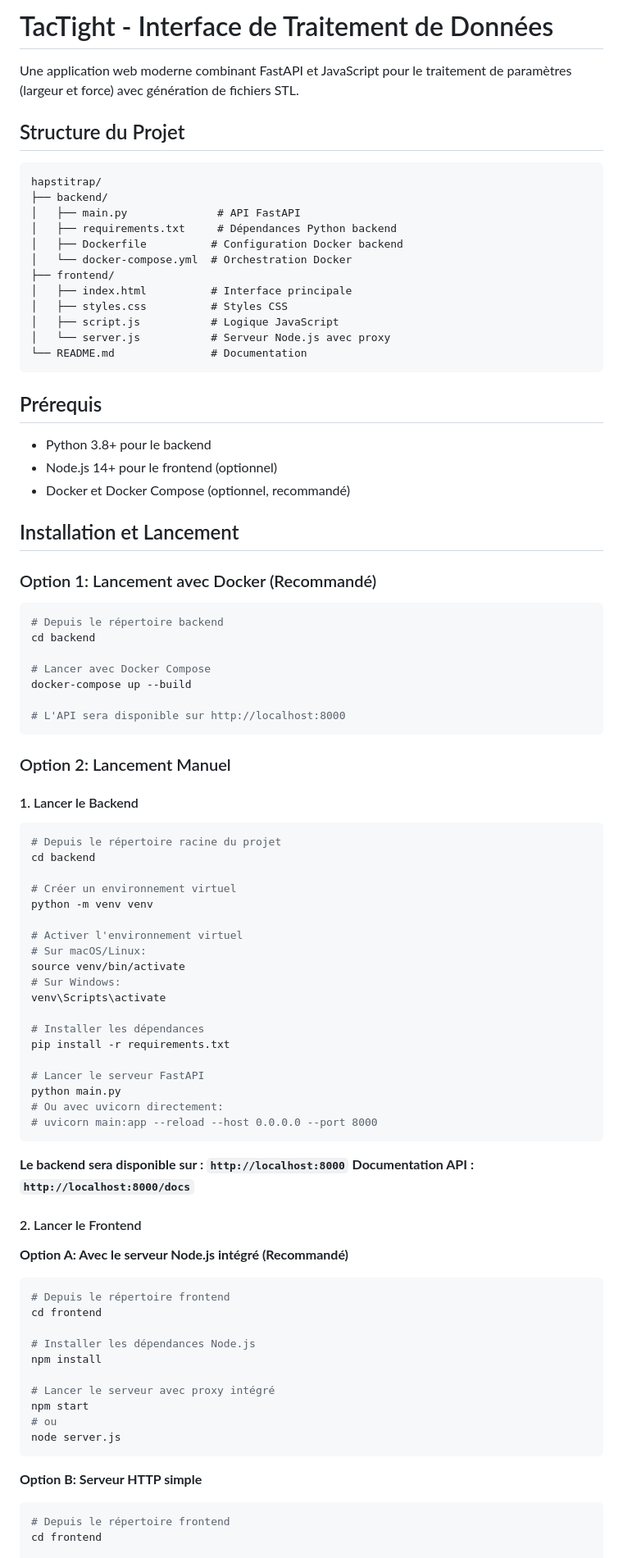
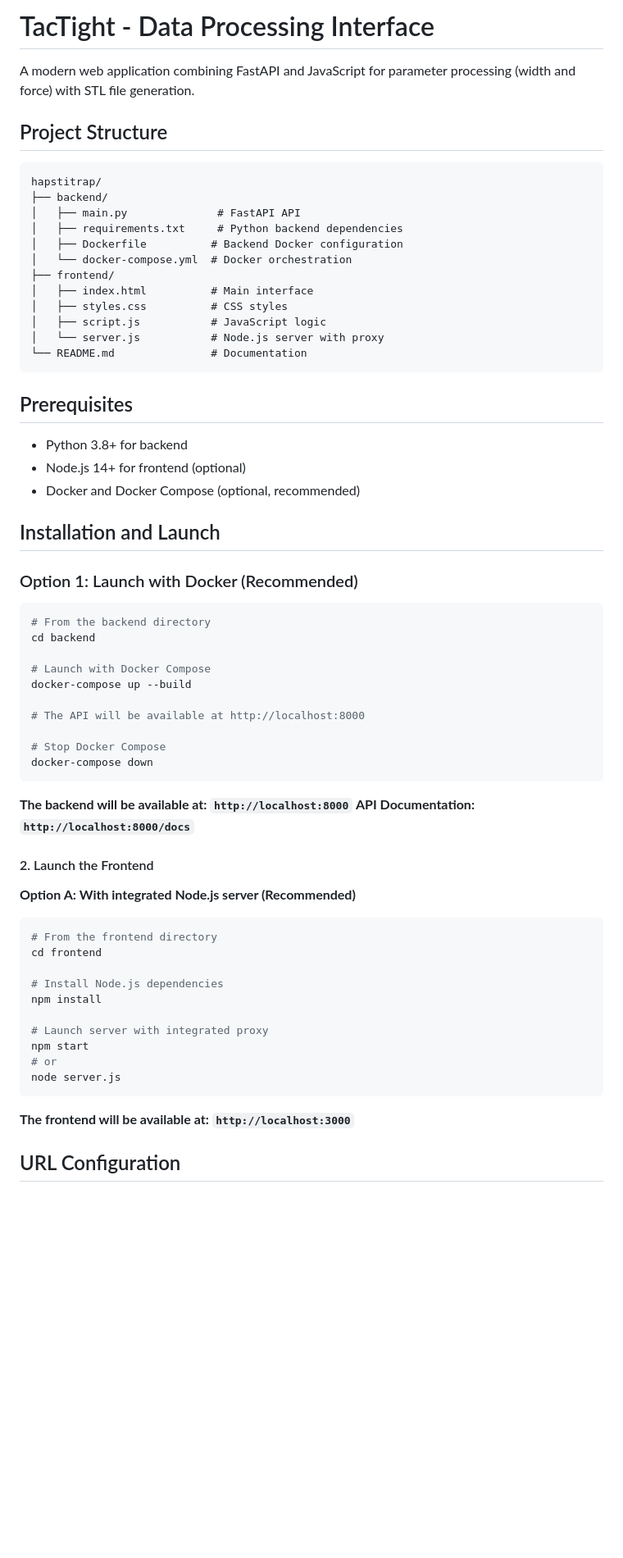
Before and after one commit to pefortin/TacTightGUI, a Markdown page: README.md, the part around the change printed below. Shown: that part at 82% size. Drawn GitHub-style; blank space fills up the shorter version.

````diff
--- a/README.md
+++ b/README.md
@@ -1,93 +1,68 @@
-# TacTight - Interface de Traitement de Données
+# TacTight - Data Processing Interface
 
-Une application web moderne combinant FastAPI et JavaScript pour le traitement de paramètres (largeur et force) avec génération de fichiers STL.
+A modern web application combining FastAPI and JavaScript for parameter processing (width and force) with STL file generation.
 
-## Structure du Projet
+## Project Structure
 
 ```
 hapstitrap/
 ├── backend/
-│   ├── main.py              # API FastAPI
-│   ├── requirements.txt     # Dépendances Python backend
-│   ├── Dockerfile          # Configuration Docker backend
-│   └── docker-compose.yml  # Orchestration Docker
+│   ├── main.py              # FastAPI API
+│   ├── requirements.txt     # Python backend dependencies
+│   ├── Dockerfile          # Backend Docker configuration
+│   └── docker-compose.yml  # Docker orchestration
 ├── frontend/
-│   ├── index.html          # Interface principale
-│   ├── styles.css          # Styles CSS
-│   ├── script.js           # Logique JavaScript
-│   └── server.js           # Serveur Node.js avec proxy
+│   ├── index.html          # Main interface
+│   ├── styles.css          # CSS styles
+│   ├── script.js           # JavaScript logic
+│   └── server.js           # Node.js server with proxy
 └── README.md               # Documentation
 ```
 
-## Prérequis
+## Prerequisites
 
-- Python 3.8+ pour le backend
-- Node.js 14+ pour le frontend (optionnel)
-- Docker et Docker Compose (optionnel, recommandé)
+- Python 3.8+ for backend
+- Node.js 14+ for frontend (optional)
+- Docker and Docker Compose (optional, recommended)
 
-## Installation et Lancement
+## Installation and Launch
 
-### Option 1: Lancement avec Docker (Recommandé)
+### Option 1: Launch with Docker (Recommended)
 
 ```bash
-# Depuis le répertoire backend
+# From the backend directory
 cd backend
 
-# Lancer avec Docker Compose
+# Launch with Docker Compose
 docker-compose up --build
 
-# L'API sera disponible sur http://localhost:8000
+# The API will be available at http://localhost:8000
+
+# Stop Docker Compose
+docker-compose down
 ```
 
-### Option 2: Lancement Manuel
+**The backend will be available at: `http://localhost:8000`**
+**API Documentation: `http://localhost:8000/docs`**
 
-#### 1. Lancer le Backend
+#### 2. Launch the Frontend
+
+**Option A: With integrated Node.js server (Recommended)**
 
 ```bash
-# Depuis le répertoire racine du projet
-cd backend
-
-# Créer un environnement virtuel
-python -m venv venv
-
-# Activer l'environnement virtuel
-# Sur macOS/Linux:
-source venv/bin/activate
-# Sur Windows:
-venv\Scripts\activate
-
-# Installer les dépendances
-pip install -r requirements.txt
-
-# Lancer le serveur FastAPI
-python main.py
-# Ou avec uvicorn directement:
-# uvicorn main:app --reload --host 0.0.0.0 --port 8000
-```
-
-**Le backend sera disponible sur : `http://localhost:8000`**
-**Documentation API : `http://localhost:8000/docs`**
-
-#### 2. Lancer le Frontend
-
-**Option A: Avec le serveur Node.js intégré (Recommandé)**
-
-```bash
-# Depuis le répertoire frontend
+# From the frontend directory
 cd frontend
 
-# Installer les dépendances Node.js
+# Install Node.js dependencies
 npm install
 
-# Lancer le serveur avec proxy intégré
+# Launch server with integrated proxy
 npm start
-# ou
+# or
 node server.js
 ```
 
-**Option B: Serveur HTTP simple**
+**The frontend will be available at: `http://localhost:3000`**
 
-```bash
-# Depuis le répertoire frontend
-cd frontend
+## URL Configuration
 
````
Also changed, not shown: other parts of README.md (+45 -141 lines).
